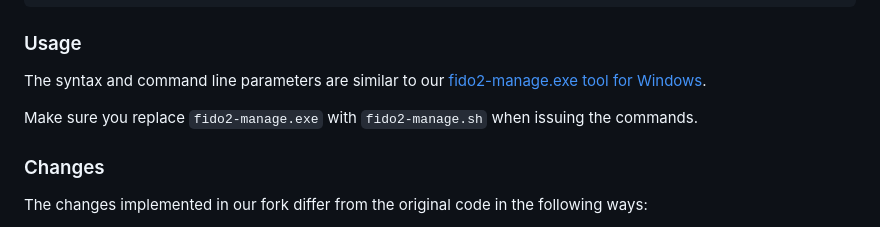
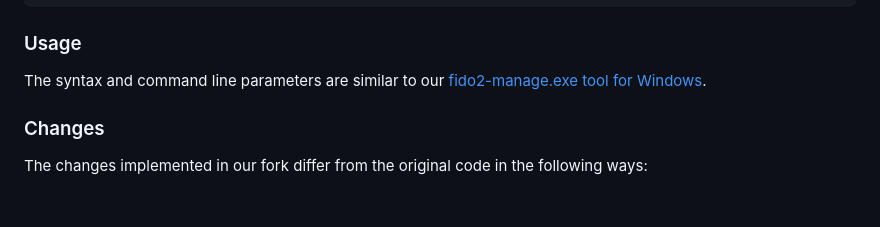
Before and after one commit to token2/fido2-manage, a Markdown page: README.md, the part around the change. Rendered like a GitHub page; blank space fills up the shorter version.

```diff
--- a/README.md
+++ b/README.md
@@ -83,7 +83,7 @@ python3 gui.py
 ### Usage ###
 The syntax and command line parameters are similar to our  [fido2-manage.exe tool for Windows](https://www.token2.com/site/page/fido2-token-management-tool-fido2-manage-exe).
 
-Make sure you replace `fido2-manage.exe` with `fido2-manage.sh` when issuing the commands.
+
 
 
 ### Changes ###
```
